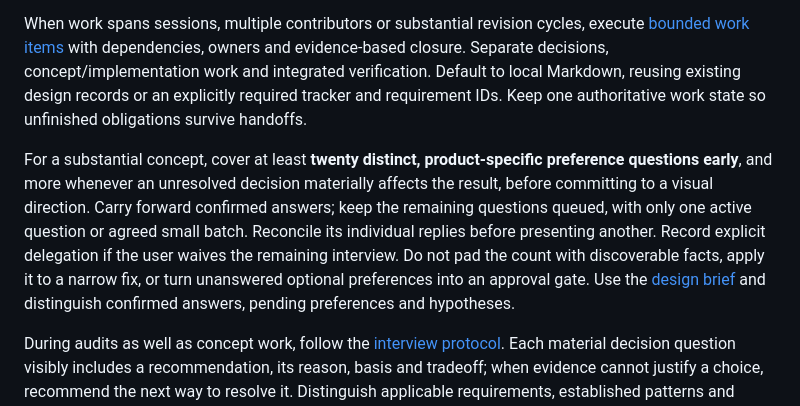
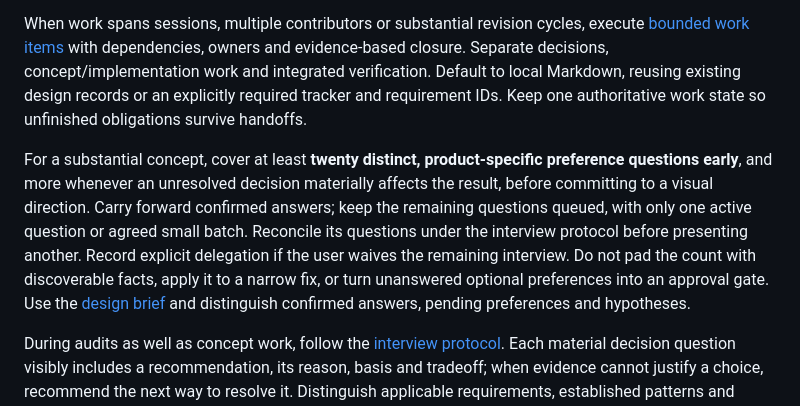
Before and after one commit to sthiermann/stn-ultradesign, a Markdown page: skills/stn-ultradesign/SKILL.md, the part around the change. Drawn GitHub-style.

```diff
--- a/skills/stn-ultradesign/SKILL.md
+++ b/skills/stn-ultradesign/SKILL.md
@@ -34,7 +34,7 @@ For substantial work, use [requirements-conformance.md](references/requirements-
 
 When work spans sessions, multiple contributors or substantial revision cycles, execute [bounded work items](references/delivery-workflow.md#execute-bounded-work-items) with dependencies, owners and evidence-based closure. Separate decisions, concept/implementation work and integrated verification. Default to local Markdown, reusing existing design records or an explicitly required tracker and requirement IDs. Keep one authoritative work state so unfinished obligations survive handoffs.
 
-For a substantial concept, cover at least **twenty distinct, product-specific preference questions early**, and more whenever an unresolved decision materially affects the result, before committing to a visual direction. Carry forward confirmed answers; keep the remaining questions queued, with only one active question or agreed small batch. Reconcile its individual replies before presenting another. Record explicit delegation if the user waives the remaining interview. Do not pad the count with discoverable facts, apply it to a narrow fix, or turn unanswered optional preferences into an approval gate. Use the [design brief](assets/design-brief.template.md) and distinguish confirmed answers, pending preferences and hypotheses.
+For a substantial concept, cover at least **twenty distinct, product-specific preference questions early**, and more whenever an unresolved decision materially affects the result, before committing to a visual direction. Carry forward confirmed answers; keep the remaining questions queued, with only one active question or agreed small batch. Reconcile its questions under the interview protocol before presenting another. Record explicit delegation if the user waives the remaining interview. Do not pad the count with discoverable facts, apply it to a narrow fix, or turn unanswered optional preferences into an approval gate. Use the [design brief](assets/design-brief.template.md) and distinguish confirmed answers, pending preferences and hypotheses.
 
 During audits as well as concept work, follow the [interview protocol](references/discovery-and-preferences.md#keep-one-active-question-batch). Each material decision question visibly includes a recommendation, its reason, basis and tradeoff; when evidence cannot justify a choice, recommend the next way to resolve it. Distinguish applicable requirements, established patterns and taste. For factual questions, explain how the answer will be used without suggesting invented facts. Preserve the pending question across partial replies or presentation failures and continue independent inspection. An audit has no arbitrary question quota or ceiling.
 
```
Also changed, not shown: 2 other files.
